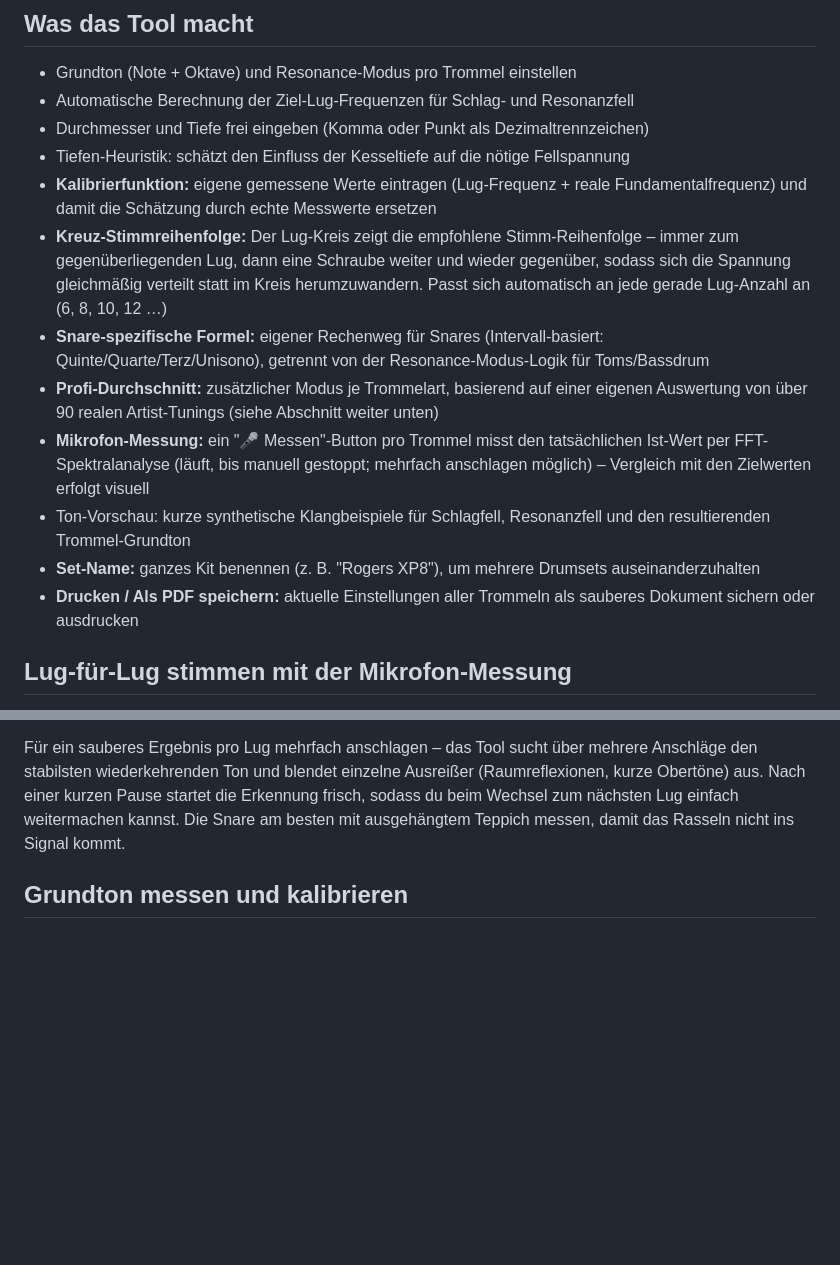
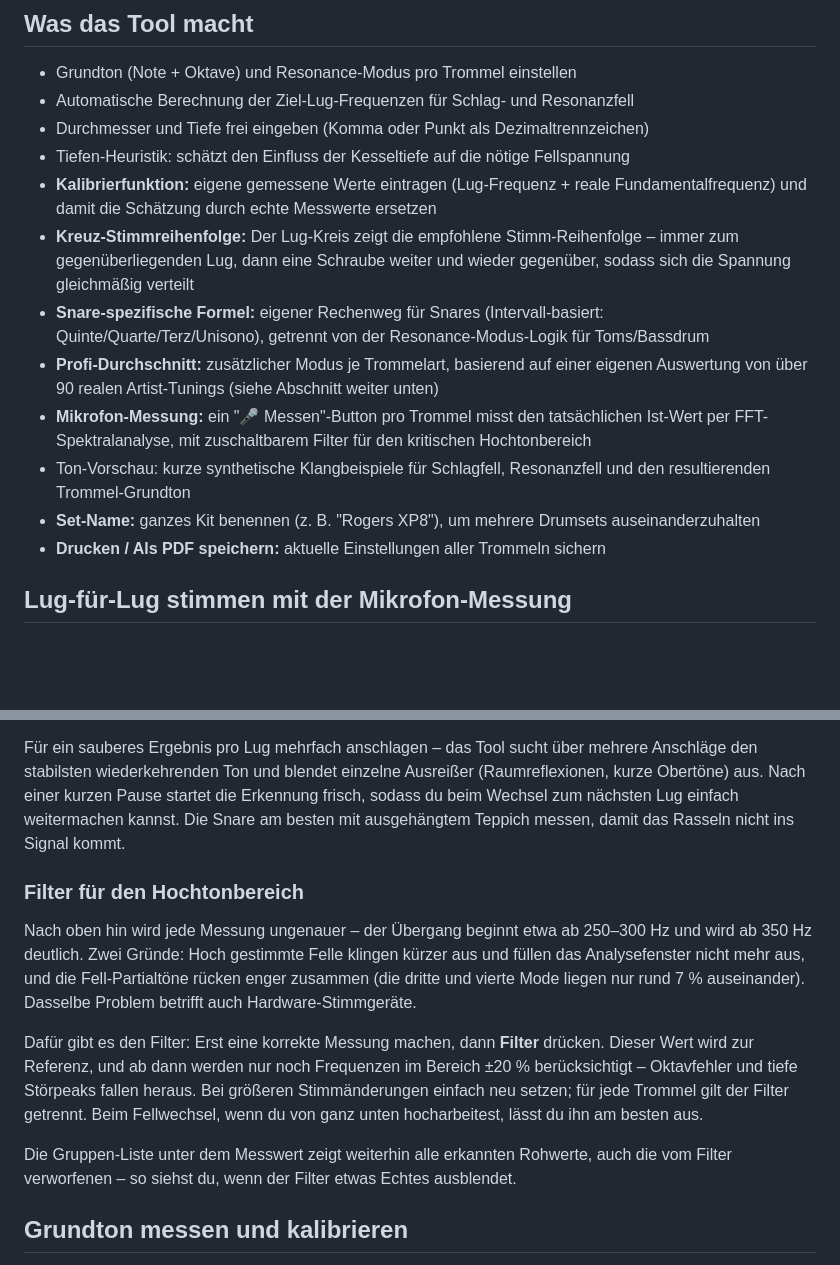
Before and after one commit to snoth0x53/tunebot-calc, a Markdown page: README.md, 2 parts joined by grey strips. GitHub-like rendering; blank space fills up the shorter version.

```diff
--- a/README.md
+++ b/README.md
@@ -15,21 +15,19 @@ Build-Step, kein Backend – läuft komplett im Browser.
   Fundamentalfrequenz) und damit die Schätzung durch echte Messwerte ersetzen
 - **Kreuz-Stimmreihenfolge:** Der Lug-Kreis zeigt die empfohlene Stimm-Reihenfolge –
   immer zum gegenüberliegenden Lug, dann eine Schraube weiter und wieder gegenüber,
-  sodass sich die Spannung gleichmäßig verteilt statt im Kreis herumzuwandern.
-  Passt sich automatisch an jede gerade Lug-Anzahl an (6, 8, 10, 12 …)
+  sodass sich die Spannung gleichmäßig verteilt
 - **Snare-spezifische Formel:** eigener Rechenweg für Snares (Intervall-basiert:
   Quinte/Quarte/Terz/Unisono), getrennt von der Resonance-Modus-Logik für Toms/Bassdrum
 - **Profi-Durchschnitt:** zusätzlicher Modus je Trommelart, basierend auf einer eigenen
   Auswertung von über 90 realen Artist-Tunings (siehe Abschnitt weiter unten)
 - **Mikrofon-Messung:** ein "🎤 Messen"-Button pro Trommel misst den tatsächlichen
-  Ist-Wert per FFT-Spektralanalyse (läuft, bis manuell gestoppt; mehrfach anschlagen
-  möglich) – Vergleich mit den Zielwerten erfolgt visuell
+  Ist-Wert per FFT-Spektralanalyse, mit zuschaltbarem Filter für den kritischen
+  Hochtonbereich
 - Ton-Vorschau: kurze synthetische Klangbeispiele für Schlagfell, Resonanzfell
   und den resultierenden Trommel-Grundton
 - **Set-Name:** ganzes Kit benennen (z. B. "Rogers XP8"), um mehrere Drumsets
   auseinanderzuhalten
-- **Drucken / Als PDF speichern:** aktuelle Einstellungen aller Trommeln als
-  sauberes Dokument sichern oder ausdrucken
+- **Drucken / Als PDF speichern:** aktuelle Einstellungen aller Trommeln sichern
 
 ## Lug-für-Lug stimmen mit der Mikrofon-Messung
 
@@ -45,6 +43,23 @@ Anschläge den stabilsten wiederkehrenden Ton und blendet einzelne Ausreißer
 (Raumreflexionen, kurze Obertöne) aus. Nach einer kurzen Pause startet die Erkennung
 frisch, sodass du beim Wechsel zum nächsten Lug einfach weitermachen kannst. Die Snare
 am besten mit ausgehängtem Teppich messen, damit das Rasseln nicht ins Signal kommt.
+
+### Filter für den Hochtonbereich
+
+Nach oben hin wird jede Messung ungenauer – der Übergang beginnt etwa ab 250–300 Hz
+und wird ab 350 Hz deutlich. Zwei Gründe: Hoch gestimmte Felle klingen kürzer aus und
+füllen das Analysefenster nicht mehr aus, und die Fell-Partialtöne rücken enger
+zusammen (die dritte und vierte Mode liegen nur rund 7 % auseinander). Dasselbe
+Problem betrifft auch Hardware-Stimmgeräte.
+
+Dafür gibt es den Filter: Erst eine korrekte Messung machen, dann **Filter** drücken.
+Dieser Wert wird zur Referenz, und ab dann werden nur noch Frequenzen im Bereich
+±20 % berücksichtigt – Oktavfehler und tiefe Störpeaks fallen heraus. Bei größeren
+Stimmänderungen einfach neu setzen; für jede Trommel gilt der Filter getrennt. Beim
+Fellwechsel, wenn du von ganz unten hocharbeitest, lässt du ihn am besten aus.
+
+Die Gruppen-Liste unter dem Messwert zeigt weiterhin alle erkannten Rohwerte, auch
+die vom Filter verworfenen – so siehst du, wenn der Filter etwas Echtes ausblendet.
 
 ## Grundton messen und kalibrieren
 
```
Also changed, not shown: other parts of README.md (+25 -16 lines).
